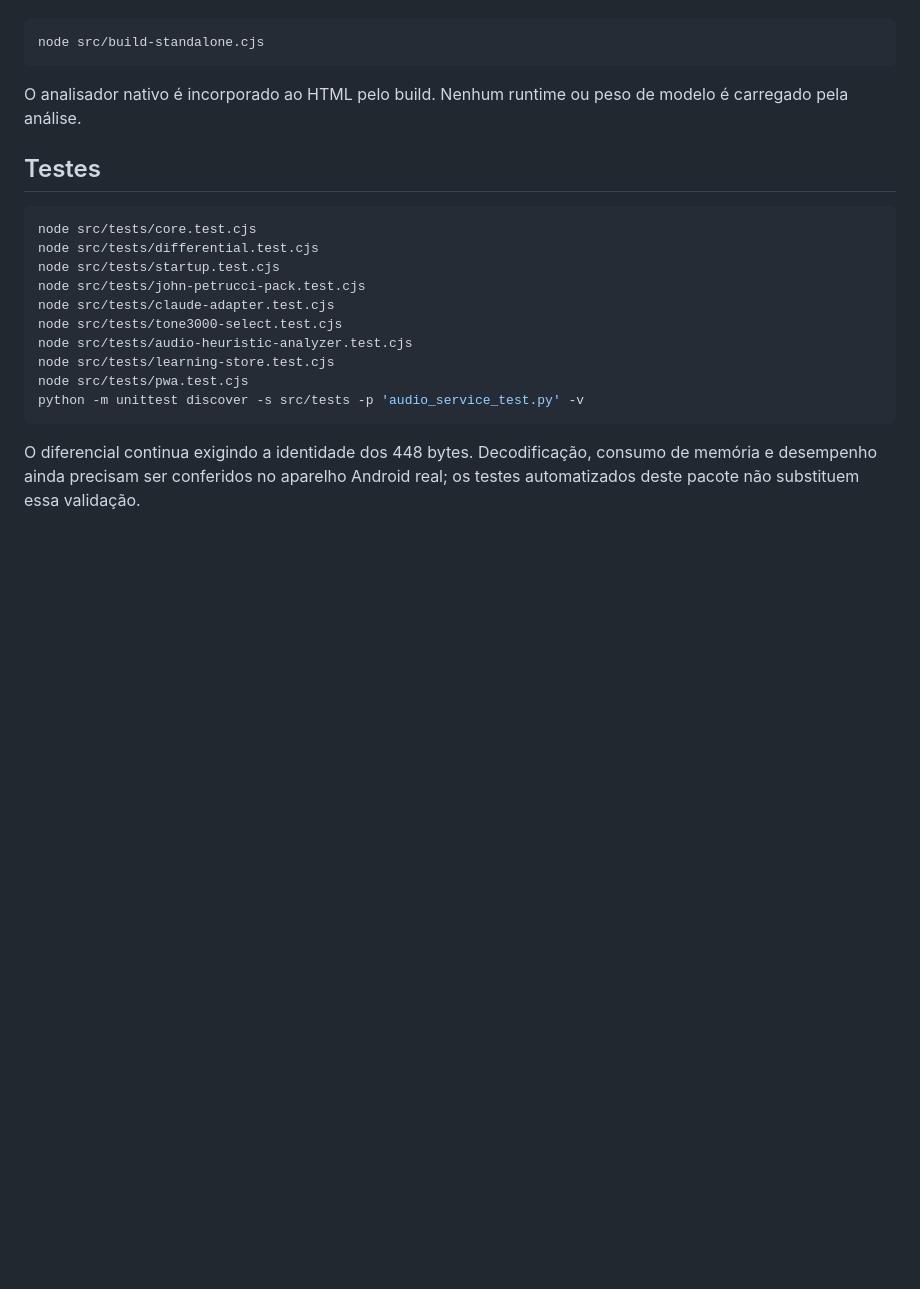
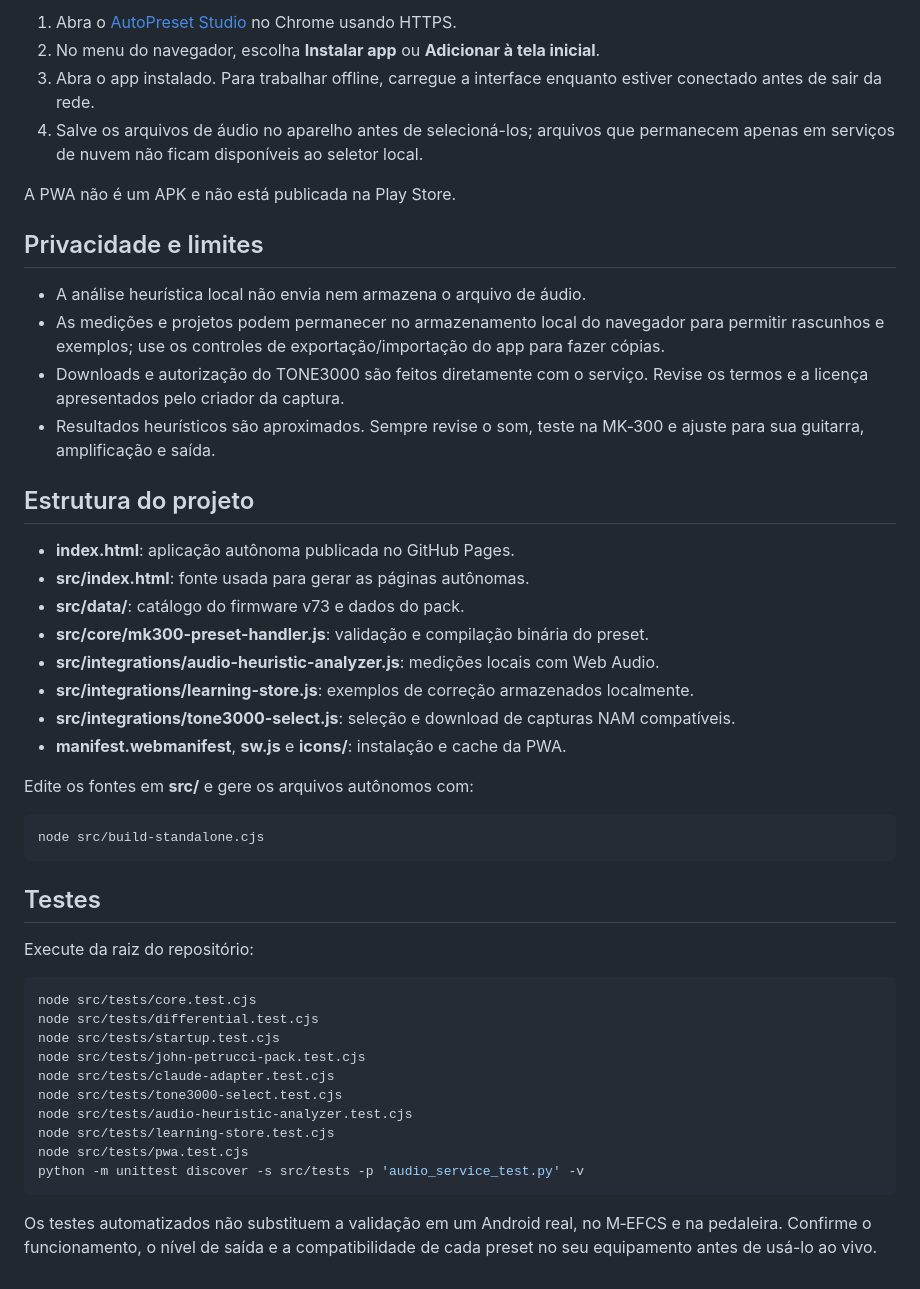
Before and after one commit to FSantana0701/autopreset-studio, a Markdown page: README.md, the part around one of its changes. GitHub-like rendering; blank space fills up the shorter version.

````diff
--- a/README.md
+++ b/README.md
@@ -51,13 +44,40 @@ Edite `src/` e gere as páginas autônomas `index.html` e `index (1).html` (o en
 
-```sh
+1. Abra o [AutoPreset Studio](https://fsantana0701.github.io/autopreset-studio/) no Chrome usando HTTPS.
+2. No menu do navegador, escolha **Instalar app** ou **Adicionar à tela inicial**.
+3. Abra o app instalado. Para trabalhar offline, carregue a interface enquanto estiver conectado antes de sair da rede.
+4. Salve os arquivos de áudio no aparelho antes de selecioná-los; arquivos que permanecem apenas em serviços de nuvem não ficam disponíveis ao seletor local.
+
+A PWA não é um APK e não está publicada na Play Store.
+
+## Privacidade e limites
+
+- A análise heurística local não envia nem armazena o arquivo de áudio.
+- As medições e projetos podem permanecer no armazenamento local do navegador para permitir rascunhos e exemplos; use os controles de exportação/importação do app para fazer cópias.
+- Downloads e autorização do TONE3000 são feitos diretamente com o serviço. Revise os termos e a licença apresentados pelo criador da captura.
+- Resultados heurísticos são aproximados. Sempre revise o som, teste na MK‑300 e ajuste para sua guitarra, amplificação e saída.
+
+## Estrutura do projeto
+
+- **index.html**: aplicação autônoma publicada no GitHub Pages.
+- **src/index.html**: fonte usada para gerar as páginas autônomas.
+- **src/data/**: catálogo do firmware v73 e dados do pack.
+- **src/core/mk300-preset-handler.js**: validação e compilação binária do preset.
+- **src/integrations/audio-heuristic-analyzer.js**: medições locais com Web Audio.
+- **src/integrations/learning-store.js**: exemplos de correção armazenados localmente.
+- **src/integrations/tone3000-select.js**: seleção e download de capturas NAM compatíveis.
+- **manifest.webmanifest**, **sw.js** e **icons/**: instalação e cache da PWA.
+
+Edite os fontes em **src/** e gere os arquivos autônomos com:
+
+~~~sh
 node src/build-standalone.cjs
-```
-
-O analisador nativo é incorporado ao HTML pelo build. Nenhum runtime ou peso de modelo é carregado pela análise.
+~~~
 
 ## Testes
 
-```sh
+Execute da raiz do repositório:
+
+~~~sh
 node src/tests/core.test.cjs
 node src/tests/differential.test.cjs
 node src/tests/startup.test.cjs
@@ -68,6 +88,6 @@ node src/tests/audio-heuristic-analyzer.test.cjs
 node src/tests/learning-store.test.cjs
 node src/tests/pwa.test.cjs
 python -m unittest discover -s src/tests -p 'audio_service_test.py' -v
-```
+~~~
 
-O diferencial continua exigindo a identidade dos 448 bytes. Decodificação, consumo de memória e desempenho ainda precisam ser conferidos no aparelho Android real; os testes automatizados deste pacote não substituem essa validação.
+Os testes automatizados não substituem a validação em um Android real, no M‑EFCS e na pedaleira. Confirme o funcionamento, o nível de saída e a compatibilidade de cada preset no seu equipamento antes de usá-lo ao vivo.
````
Also changed, not shown: other parts of README.md (+26 -33 lines).
